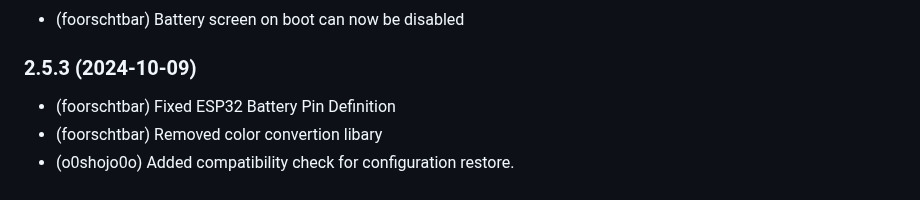
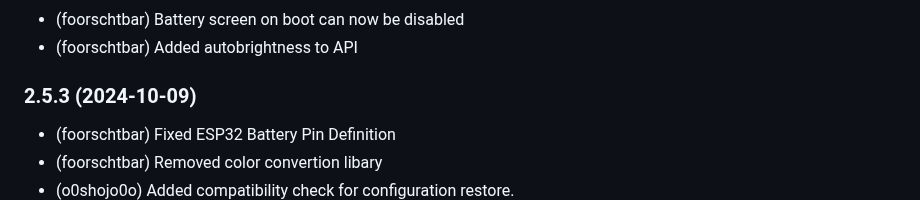
Before and after one commit to pixelit-project/PixelIt, a Markdown page: README.md, the part around one of its changes. Drawn GitHub-style.

```diff
--- a/README.md
+++ b/README.md
@@ -148,5 +152,6 @@ Thanks to these great people for supporting this project.
 
 - (foorschtbar) Battery screen on boot can now be disabled
+- (foorschtbar) Added autobrightness to API
 
 ### 2.5.3 (2024-10-09)
 
```
Also changed, not shown: other parts of README.md (+5 -1 lines), .github/youtube.jpg (added).
